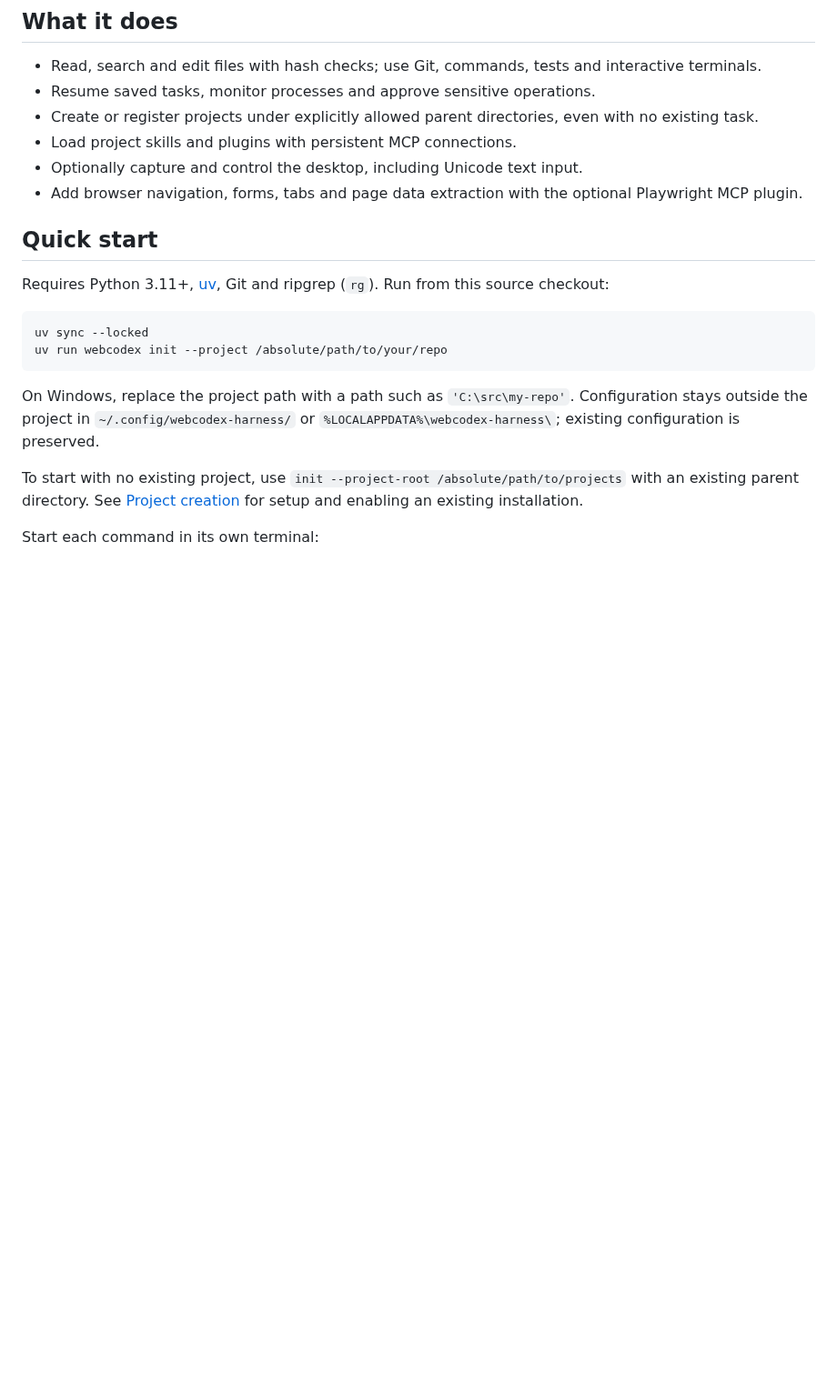
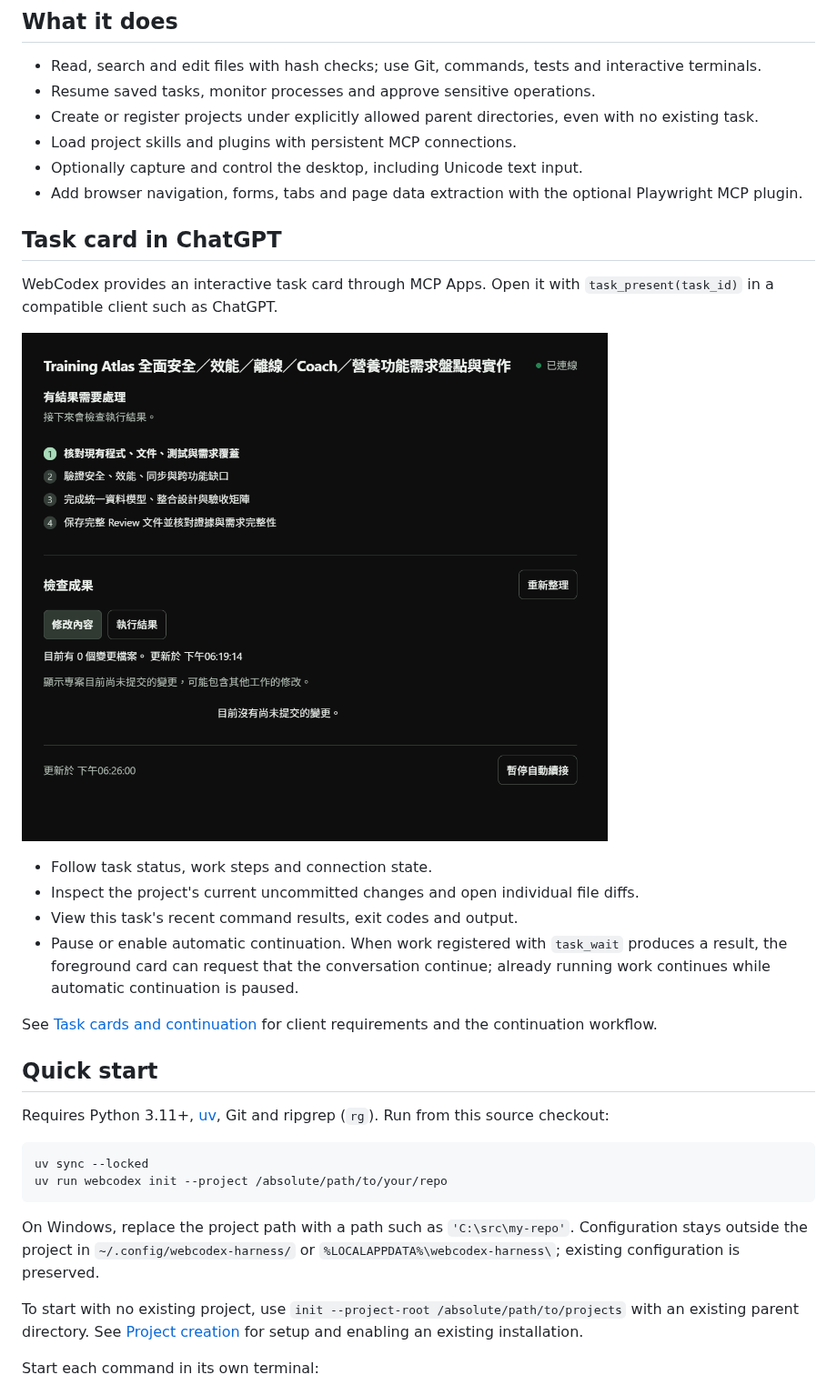
Before and after one commit to susuky/webcodex-harness, a Markdown page: README.md, the part around the change. Shown at 91% size. GitHub-like rendering; pictures changed too: docs/images/chatgpt-task-card.png (added); blank space fills up the shorter version.

Commit message:
docs(readme): showcase the ChatGPT task card

```diff
--- a/README.md
+++ b/README.md
@@ -12,6 +12,19 @@ Let an MCP client work with repositories and desktop applications on your Ubuntu
 - Load project skills and plugins with persistent MCP connections.
 - Optionally capture and control the desktop, including Unicode text input.
 - Add browser navigation, forms, tabs and page data extraction with the optional Playwright MCP plugin.
+
+## Task card in ChatGPT
+
+WebCodex provides an interactive task card through MCP Apps. Open it with `task_present(task_id)` in a compatible client such as ChatGPT.
+
+![WebCodex task card in ChatGPT showing task progress, changes and execution results](docs/images/chatgpt-task-card.png)
+
+- Follow task status, work steps and connection state.
+- Inspect the project's current uncommitted changes and open individual file diffs.
+- View this task's recent command results, exit codes and output.
+- Pause or enable automatic continuation. When work registered with `task_wait` produces a result, the foreground card can request that the conversation continue; already running work continues while automatic continuation is paused.
+
+See [Task cards and continuation](docs/CHATGPT.md#任務卡片與跨回合續接) for client requirements and the continuation workflow.
 
 ## Quick start
 
```
Also changed, not shown: README.zh-TW.md (+13 -0 lines).
